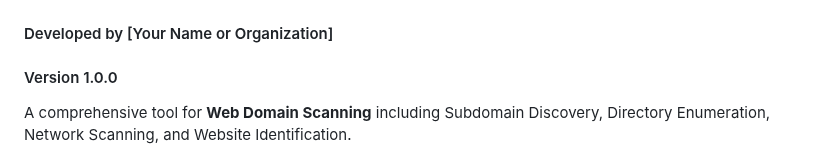
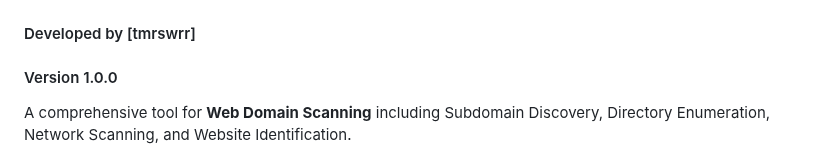
Before and after one commit to capture0x/web-scanner, a Markdown page: README.md, the part around one of its changes. Rendered like a GitHub page.

```diff
--- a/README.md
+++ b/README.md
@@ -2,7 +2,7 @@
 
 <img src="https://raw.githubusercontent.com/capture0x/web-scanner/main/20.png" width="70%"></img>
 
-#### Developed by [Your Name or Organization]
+#### Developed by [tmrswrr]
 #### Version 1.0.0
 A comprehensive tool for **Web Domain Scanning** including Subdomain Discovery, Directory Enumeration, Network Scanning, and Website Identification.
 
```
Also changed, not shown: other parts of README.md (+1 -1 lines).
